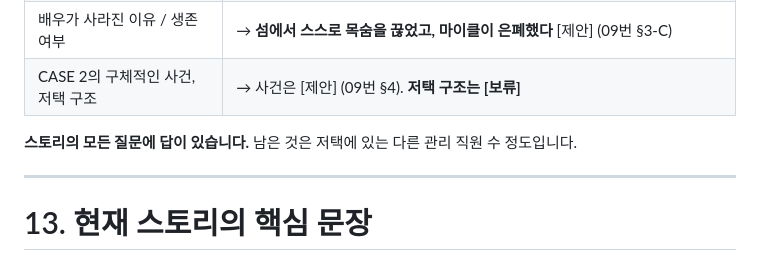
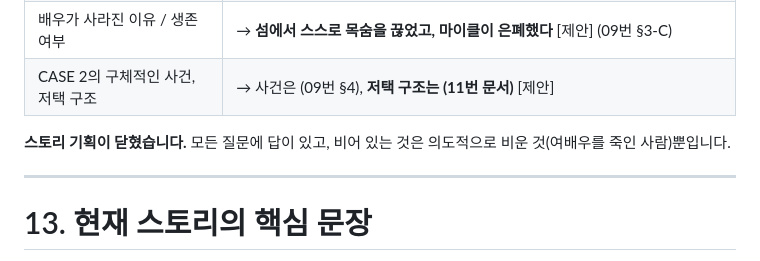
Before and after one commit to heewon0924-cmyk/storm-calling-island, a Markdown page: docs/02_MASTER_설정_세계관과_인물.md, the part around the change. Drawn GitHub-style.

```diff
--- a/docs/02_MASTER_설정_세계관과_인물.md
+++ b/docs/02_MASTER_설정_세계관과_인물.md
@@ -437,9 +437,9 @@ MASTER
 | **여배우를 죽인 사람** | → **이 사건과 무관한 제3자** [확정]. 플레이어에게는 끝까지 밝히지 않고, **왜 알 수 없는지만** 보여줌 (09번 §3-B) |
 | **20년 전 남자가 다친 경위** | → **말리다가 밀쳐져 넘어지며 머리를 부딪침** [확정]. 리처드의 죽음과 같은 형태 (10번 제1부) |
 | 배우가 사라진 이유 / 생존 여부 | → **섬에서 스스로 목숨을 끊었고, 마이클이 은폐했다** [제안] (09번 §3-C) |
-| CASE 2의 구체적인 사건, 저택 구조 | → 사건은 [제안] (09번 §4). **저택 구조는 [보류]** |
+| CASE 2의 구체적인 사건, 저택 구조 | → 사건은 (09번 §4), **저택 구조는 (11번 문서)** [제안] |
 
-**스토리의 모든 질문에 답이 있습니다.** 남은 것은 저택에 있는 다른 관리 직원 수 정도입니다.
+**스토리 기획이 닫혔습니다.** 모든 질문에 답이 있고, 비어 있는 것은 의도적으로 비운 것(여배우를 죽인 사람)뿐입니다.
 
 ---
 
```
Also changed, not shown: docs/10_MASTER_TRUTH_전체_연대기.md (+1 -2 lines), docs/11_CASE2_섬과_저택_구조.md (+32 -1 lines).
